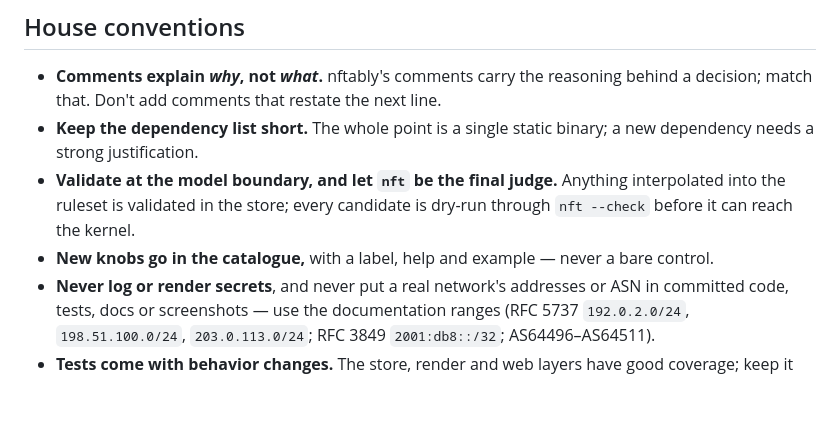
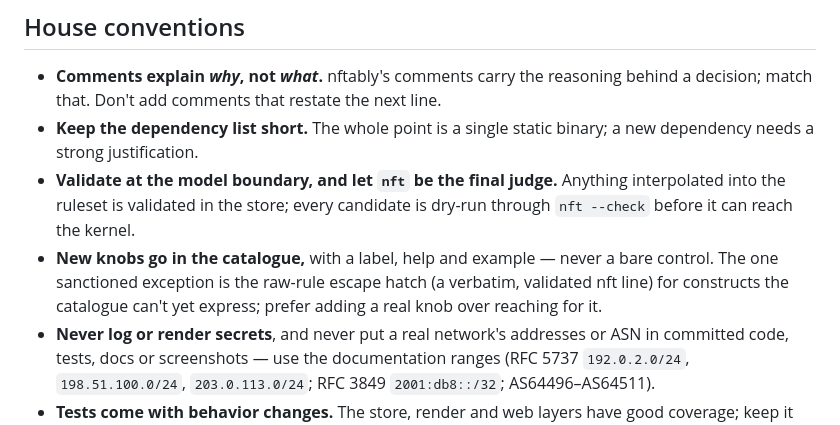
Before and after one commit to floreabogdan/nftably, a Markdown page: CONTRIBUTING.md, the part around the change. Drawn GitHub-style; blank space fills up the shorter version.

```diff
--- a/CONTRIBUTING.md
+++ b/CONTRIBUTING.md
@@ -56,7 +56,9 @@ docker run --rm -it --network=host --cap-add=NET_ADMIN -v $PWD:/src -w /src \
 - **Validate at the model boundary, and let `nft` be the final judge.** Anything interpolated into
   the ruleset is validated in the store; every candidate is dry-run through `nft --check` before it
   can reach the kernel.
-- **New knobs go in the catalogue,** with a label, help and example — never a bare control.
+- **New knobs go in the catalogue,** with a label, help and example — never a bare control. The
+  one sanctioned exception is the raw-rule escape hatch (a verbatim, validated nft line) for
+  constructs the catalogue can't yet express; prefer adding a real knob over reaching for it.
 - **Never log or render secrets**, and never put a real network's addresses or ASN in committed
   code, tests, docs or screenshots — use the documentation ranges (RFC 5737 `192.0.2.0/24`,
   `198.51.100.0/24`, `203.0.113.0/24`; RFC 3849 `2001:db8::/32`; AS64496–AS64511).
```
Also changed, not shown: CHANGELOG.md (+29 -0 lines), README.md (+10 -0 lines), docs/screenshots/dashboard.jpg, docs/screenshots/firewall.jpg, docs/screenshots/palette.jpg (added), docs/screenshots/presets.jpg, docs/screenshots/review.jpg, docs/screenshots/rule-editor.jpg.
